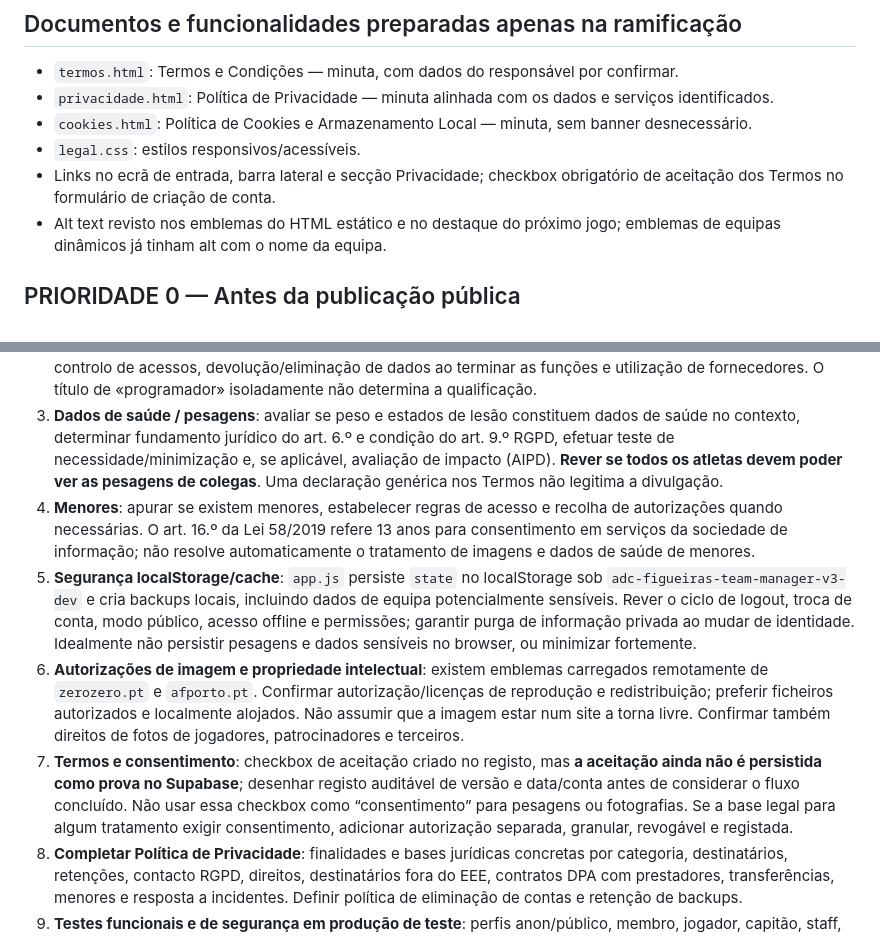
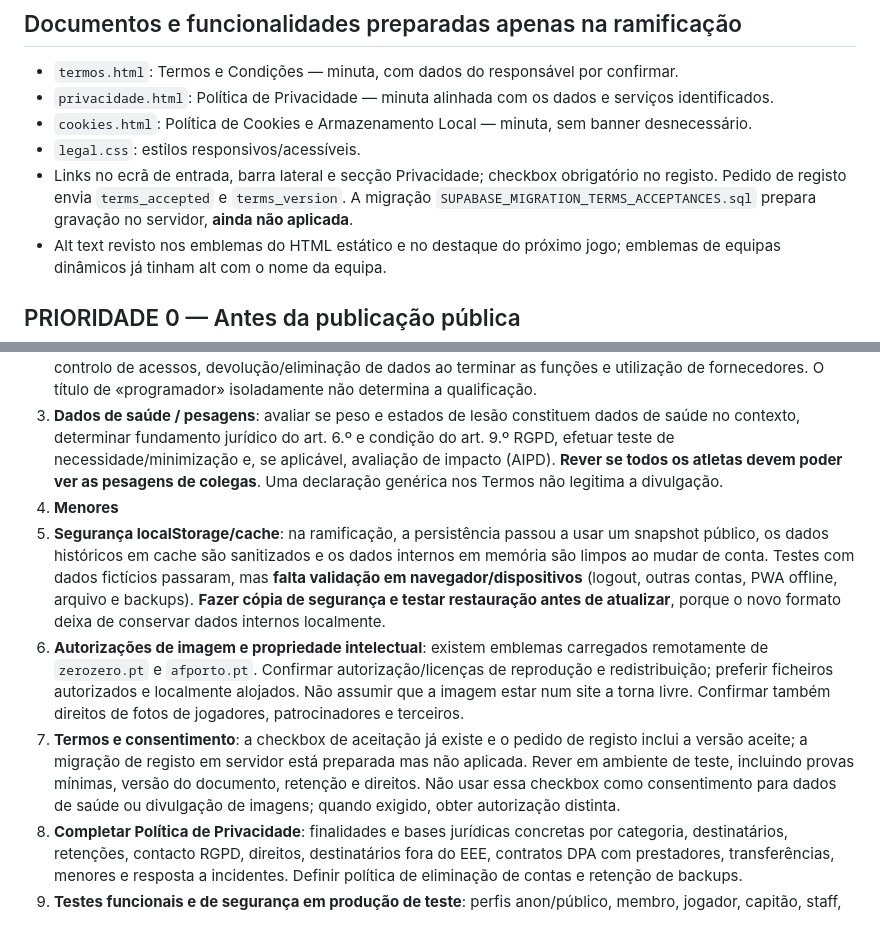
Before and after one commit to adcfigueiras/adcfigueiras-testes, a Markdown page: AUDITORIA_PRE_LANCAMENTO_RGPD.md, 2 parts joined by grey strips. Rendered like a GitHub page.

Commit message:
Atualizar checklist pré-lançamento com testes e migração pendente

```diff
--- a/AUDITORIA_PRE_LANCAMENTO_RGPD.md
+++ b/AUDITORIA_PRE_LANCAMENTO_RGPD.md
@@ -7,7 +7,7 @@ Data da revisão inicial: 21/10/2026. Âmbito: código estático no branch `feat
 - `privacidade.html`: Política de Privacidade — minuta alinhada com os dados e serviços identificados.
 - `cookies.html`: Política de Cookies e Armazenamento Local — minuta, sem banner desnecessário.
 - `legal.css`: estilos responsivos/acessíveis.
-- Links no ecrã de entrada, barra lateral e secção Privacidade; checkbox obrigatório de aceitação dos Termos no formulário de criação de conta.
+- Links no ecrã de entrada, barra lateral e secção Privacidade; checkbox obrigatório no registo. Pedido de registo envia `terms_accepted` e `terms_version`. A migração `SUPABASE_MIGRATION_TERMS_ACCEPTANCES.sql` prepara gravação no servidor, **ainda não aplicada**.
 - Alt text revisto nos emblemas do HTML estático e no destaque do próximo jogo; emblemas de equipas dinâmicos já tinham alt com o nome da equipa.
 
 ## PRIORIDADE 0 — Antes da publicação pública
@@ -15,10 +15,10 @@ Data da revisão inicial: 21/10/2026. Âmbito: código estático no branch `feat
 1. **Confirmar entidade responsável**: o desenvolvedor confirmou que está a construir a app **para a associação ADC Figueiras**, não como produto pessoal. Em princípio, a associação será responsável pelo tratamento se decidir finalidades e meios essenciais. Identificação fornecida para os documentos: **Associação Desportiva e Cultural de Figueiras — NIPC 501621245 — sede: Rua ADC Figueiras, n.º 217, 4620-204 Figueiras, Lousada**. Contactos oficiais fornecidos pelo responsável pelo projeto: **telefone 916 299 909** e **email adcf2015@gmail.com**. Este email passa a ser indicado para pedidos RGPD. Confirmar quem, na associação, responde efetivamente aos pedidos e se existe DPO/EPD. Não usar dados pessoais do programador por defeito.
 2. **Governança do desenvolvedor**: confirmar se o programador atua sob autoridade direta da associação (ex.: membro/colaborador autorizado) ou como prestador externo com acesso a dados pessoais. No segundo caso, avaliar acordo de subcontratação conforme art. 28.º RGPD, instruções documentadas, confidencialidade, controlo de acessos, devolução/eliminação de dados ao terminar as funções e utilização de fornecedores. O título de «programador» isoladamente não determina a qualificação.
 3. **Dados de saúde / pesagens**: avaliar se peso e estados de lesão constituem dados de saúde no contexto, determinar fundamento jurídico do art. 6.º e condição do art. 9.º RGPD, efetuar teste de necessidade/minimização e, se aplicável, avaliação de impacto (AIPD). **Rever se todos os atletas devem poder ver as pesagens de colegas**. Uma declaração genérica nos Termos não legitima a divulgação.
-3. **Menores**: apurar se existem menores, estabelecer regras de acesso e recolha de autorizações quando necessárias. O art. 16.º da Lei 58/2019 refere 13 anos para consentimento em serviços da sociedade de informação; não resolve automaticamente o tratamento de imagens e dados de saúde de menores.
-4. **Segurança localStorage/cache**: `app.js` persiste `state` no localStorage sob `adc-figueiras-team-manager-v3-dev` e cria backups locais, incluindo dados de equipa potencialmente sensíveis. Rever o ciclo de logout, troca de conta, modo público, acesso offline e permissões; garantir purga de informação privada ao mudar de identidade. Idealmente não persistir pesagens e dados sensíveis no browser, ou minimizar fortemente.
+4. **Menores**
+4. **Segurança localStorage/cache**: na ramificação, a persistência passou a usar um snapshot público, os dados históricos em cache são sanitizados e os dados internos em memória são limpos ao mudar de conta. Testes com dados fictícios passaram, mas **falta validação em navegador/dispositivos** (logout, outras contas, PWA offline, arquivo e backups). **Fazer cópia de segurança e testar restauração antes de atualizar**, porque o novo formato deixa de conservar dados internos localmente.
 5. **Autorizações de imagem e propriedade intelectual**: existem emblemas carregados remotamente de `zerozero.pt` e `afporto.pt`. Confirmar autorização/licenças de reprodução e redistribuição; preferir ficheiros autorizados e localmente alojados. Não assumir que a imagem estar num site a torna livre. Confirmar também direitos de fotos de jogadores, patrocinadores e terceiros.
-6. **Termos e consentimento**: checkbox de aceitação criado no registo, mas **a aceitação ainda não é persistida como prova no Supabase**; desenhar registo auditável de versão e data/conta antes de considerar o fluxo concluído. Não usar essa checkbox como “consentimento” para pesagens ou fotografias. Se a base legal para algum tratamento exigir consentimento, adicionar autorização separada, granular, revogável e registada.
+6. **Termos e consentimento**: a checkbox de aceitação já existe e o pedido de registo inclui a versão aceite; a migração de registo em servidor está preparada mas não aplicada. Rever em ambiente de teste, incluindo provas mínimas, versão do documento, retenção e direitos. Não usar essa checkbox como consentimento para dados de saúde ou divulgação de imagens; quando exigido, obter autorização distinta.
 7. **Completar Política de Privacidade**: finalidades e bases jurídicas concretas por categoria, destinatários, retenções, contacto RGPD, direitos, destinatários fora do EEE, contratos DPA com prestadores, transferências, menores e resposta a incidentes. Definir política de eliminação de contas e retenção de backups.
 8. **Testes funcionais e de segurança em produção de teste**: perfis anon/público, membro, jogador, capitão, staff, admin; tentar pedidos diretos à API RLS; confirmar que fotos, pesos, assiduidade, estados de lesão e multas não são acessíveis indevidamente; verificar dados locais após logout.
 
```
